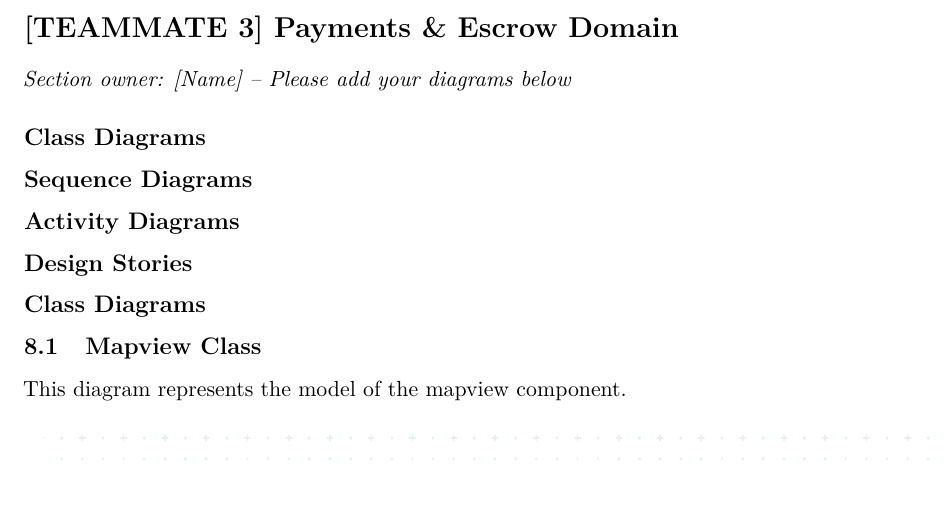
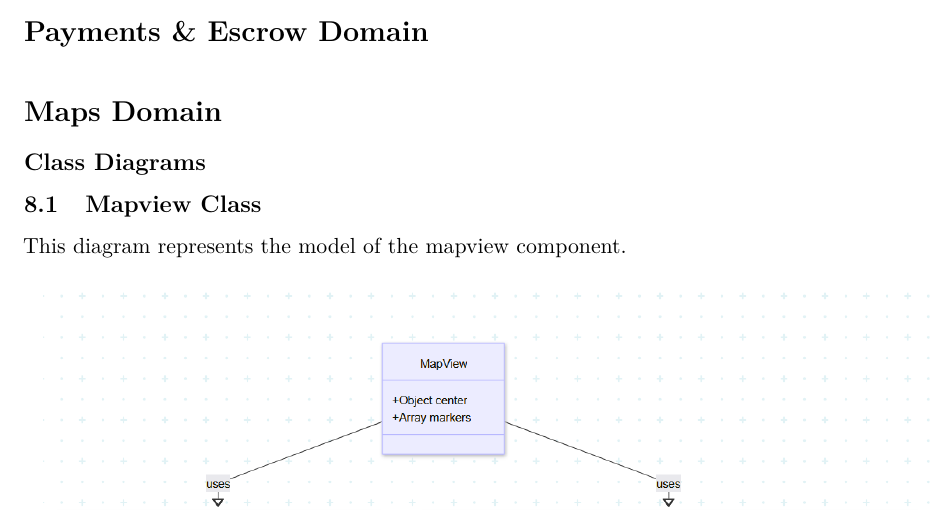
Before and after one commit to tjung-git/OpenBid-Map-first-Bidding-Markplace, a LaTeX document (documentation/3.1 Software Design Documentation/main.tex): part of page 15 of 20 before the commit and part of page 14 of 19 after it, cut so that both start at the same text. Compiled offline with pdfLaTeX.

Commit message:
resolve a minor conflict

```diff
--- a/documentation/3.1 Software Design Documentation/main.tex
+++ b/documentation/3.1 Software Design Documentation/main.tex
@@ -331,23 +330,9 @@ The following screenshots demonstrate the Profile page implementation, showing t
 % ===================== TEAMMATE 3: Payments & Escrow Domain =====================
-\section*{[TEAMMATE 3] Payments \& Escrow Domain}
-\textit{Section owner: [Name] -- Please add your diagrams below}
-
-\subsection*{Class Diagrams}
-% TODO: Add PaymentsAdapter class diagram
-% TODO: Add Stripe Connect/PaymentIntent diagrams
-
-\subsection*{Sequence Diagrams}
-% Reference: You already have UC-3 (Award Bid & Escrow) and UC-4 (Complete & Payout) as PNG files
-% Consider including them here with \includegraphics
-
-\subsection*{Activity Diagrams}
-% TODO: Add Escrow funding workflow
-% TODO: Add Payout workflow
-
-\subsection*{Design Stories}
-% TODO: Add design stories for Payments components
+\section*{Payments \& Escrow Domain}
+\vspace{1em}
 
 % ===================== TEAMMATE 4: Maps Domain =====================
+\section*{Maps Domain}
 \subsection*{Class Diagrams}
 
 \subsection{Mapview Class}
```
Also changed, not shown: documentation/3.1 Software Design Documentation/main.pdf (deleted), documentation/3.1 Software Design Documentation/main.tex (1 more changed lines).
